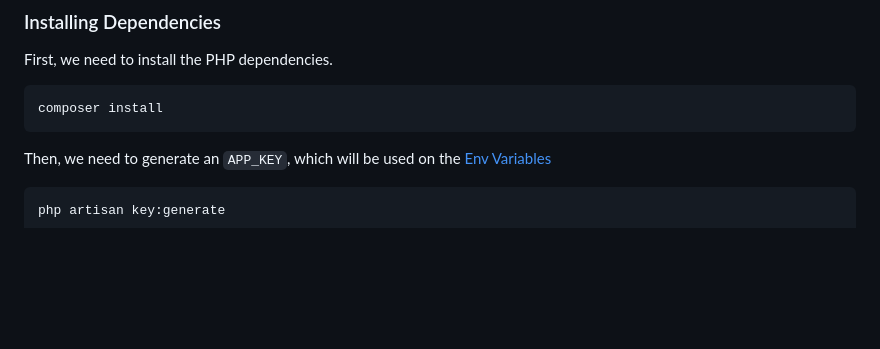
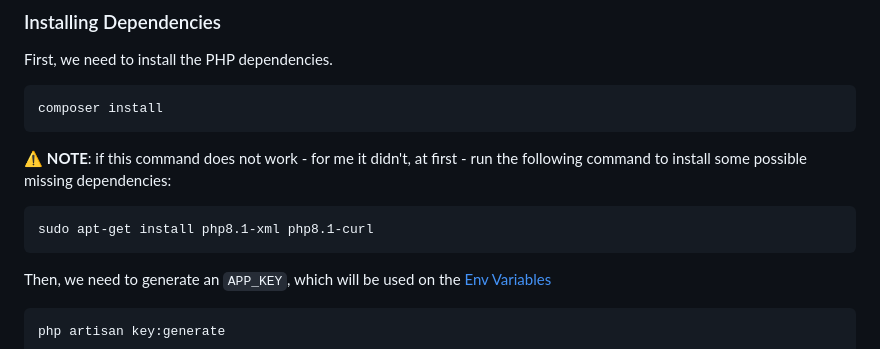
Before and after one commit to mikibakaiki/processing-payment-challenge, a Markdown page: README.md, the part around the change. Rendered like a GitHub page; blank space fills up the shorter version.

````diff
--- a/README.md
+++ b/README.md
@@ -24,6 +24,13 @@ First, we need to install the PHP dependencies.
 ```console
 composer install
 ```
+
+⚠️ **NOTE**: if this command does not work - for me it didn't, at first - run the following command to install some possible missing dependencies:
+
+```console
+sudo apt-get install php8.1-xml php8.1-curl
+```
+
 
 Then, we need to generate an `APP_KEY`, which will be used on the [Env Variables](#env-variables)
 
````
